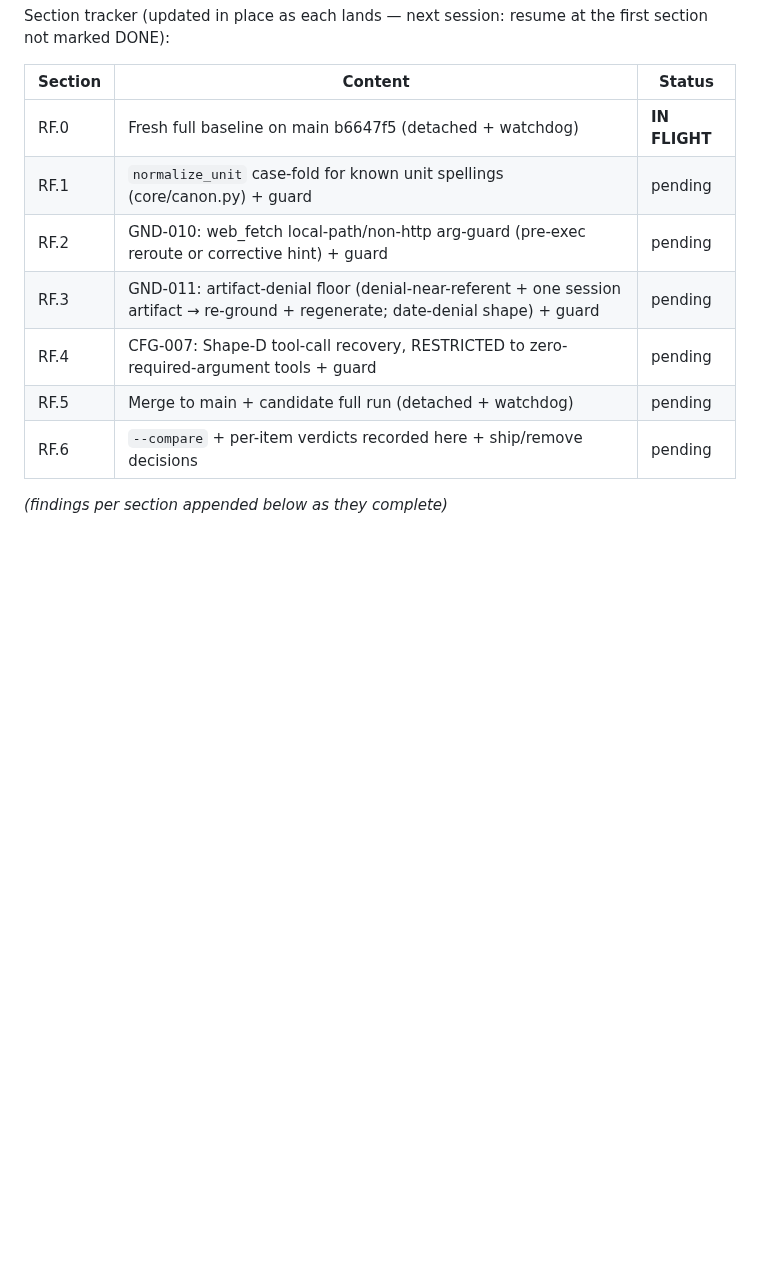
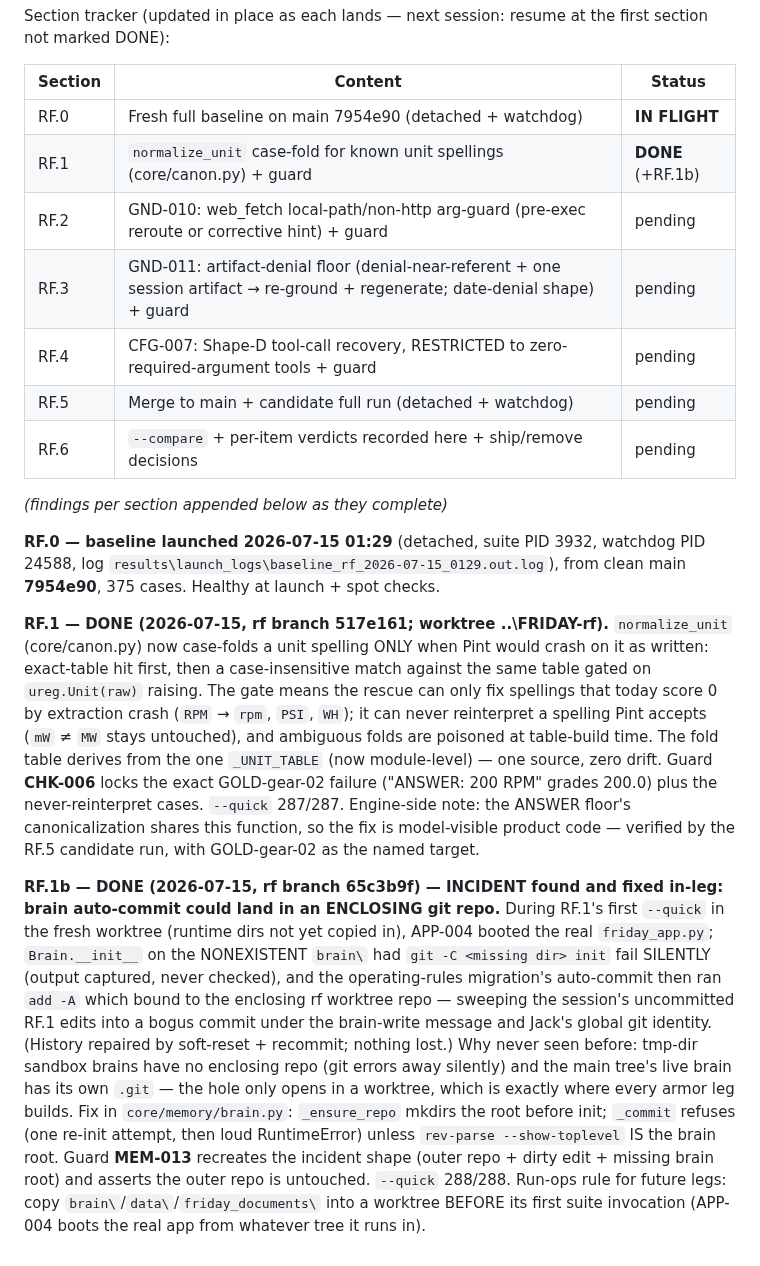
Before and after one commit to JackJ7/FRIDAY_repo, a Markdown page: FRIDAY_armor_plan.md, the part around the change. GitHub-like rendering; blank space fills up the shorter version.

Commit message:
Armor residual-floors leg: RF.1 done (RPM case-fold, CHK-006) + RF.1b incident fix (brain auto-commit enclosing-repo guard, MEM-013) recorded in plan section 6
Co-Authored-By: Claude Fable 5 <noreply@anthropic.com>

```diff
--- a/FRIDAY_armor_plan.md
+++ b/FRIDAY_armor_plan.md
@@ -1138,8 +1138,8 @@ the first section not marked DONE):
 
 | Section | Content | Status |
 |---|---|---|
-| RF.0 | Fresh full baseline on main b6647f5 (detached + watchdog) | **IN FLIGHT** |
-| RF.1 | `normalize_unit` case-fold for known unit spellings (core/canon.py) + guard | pending |
+| RF.0 | Fresh full baseline on main 7954e90 (detached + watchdog) | **IN FLIGHT** |
+| RF.1 | `normalize_unit` case-fold for known unit spellings (core/canon.py) + guard | **DONE** (+RF.1b) |
 | RF.2 | GND-010: web_fetch local-path/non-http arg-guard (pre-exec reroute or corrective hint) + guard | pending |
 | RF.3 | GND-011: artifact-denial floor (denial-near-referent + one session artifact → re-ground + regenerate; date-denial shape) + guard | pending |
 | RF.4 | CFG-007: Shape-D tool-call recovery, RESTRICTED to zero-required-argument tools + guard | pending |
@@ -1147,3 +1147,44 @@ the first section not marked DONE):
 | RF.6 | `--compare` + per-item verdicts recorded here + ship/remove decisions | pending |
 
 *(findings per section appended below as they complete)*
+
+**RF.0 — baseline launched 2026-07-15 01:29** (detached, suite PID 3932,
+watchdog PID 24588, log `results\launch_logs\baseline_rf_2026-07-15_0129.out.log`),
+from clean main **7954e90**, 375 cases. Healthy at launch + spot checks.
+
+**RF.1 — DONE (2026-07-15, rf branch 517e161; worktree ..\FRIDAY-rf).**
+`normalize_unit` (core/canon.py) now case-folds a unit spelling ONLY when
+Pint would crash on it as written: exact-table hit first, then a
+case-insensitive match against the same table gated on
+`ureg.Unit(raw)` raising. The gate means the rescue can only fix spellings
+that today score 0 by extraction crash (`RPM` → `rpm`, `PSI`, `WH`); it can
+never reinterpret a spelling Pint accepts (`mW` ≠ `MW` stays untouched), and
+ambiguous folds are poisoned at table-build time. The fold table derives
+from the one `_UNIT_TABLE` (now module-level) — one source, zero drift.
+Guard **CHK-006** locks the exact GOLD-gear-02 failure ("ANSWER: 200 RPM"
+grades 200.0) plus the never-reinterpret cases. `--quick` 287/287.
+Engine-side note: the ANSWER floor's canonicalization shares this function,
+so the fix is model-visible product code — verified by the RF.5 candidate
+run, with GOLD-gear-02 as the named target.
+
+**RF.1b — DONE (2026-07-15, rf branch 65c3b9f) — INCIDENT found and fixed
+in-leg: brain auto-commit could land in an ENCLOSING git repo.** During
+RF.1's first `--quick` in the fresh worktree (runtime dirs not yet copied
+in), APP-004 booted the real `friday_app.py`; `Brain.__init__` on the
+NONEXISTENT `brain\` had `git -C <missing dir> init` fail SILENTLY
+(output captured, never checked), and the operating-rules migration's
+auto-commit then ran `add -A` which bound to the enclosing rf worktree
+repo — sweeping the session's uncommitted RF.1 edits into a bogus commit
+under the brain-write message and Jack's global git identity. (History
+repaired by soft-reset + recommit; nothing lost.) Why never seen before:
+tmp-dir sandbox brains have no enclosing repo (git errors away silently)
+and the main tree's live brain has its own `.git` — the hole only opens in
+a worktree, which is exactly where every armor leg builds. Fix in
+`core/memory/brain.py`: `_ensure_repo` mkdirs the root before init;
+`_commit` refuses (one re-init attempt, then loud RuntimeError) unless
+`rev-parse --show-toplevel` IS the brain root. Guard **MEM-013** recreates
+the incident shape (outer repo + dirty edit + missing brain root) and
+asserts the outer repo is untouched. `--quick` 288/288. Run-ops rule for
+future legs: copy `brain\`/`data\`/`friday_documents\` into a worktree
+BEFORE its first suite invocation (APP-004 boots the real app from
+whatever tree it runs in).
```
